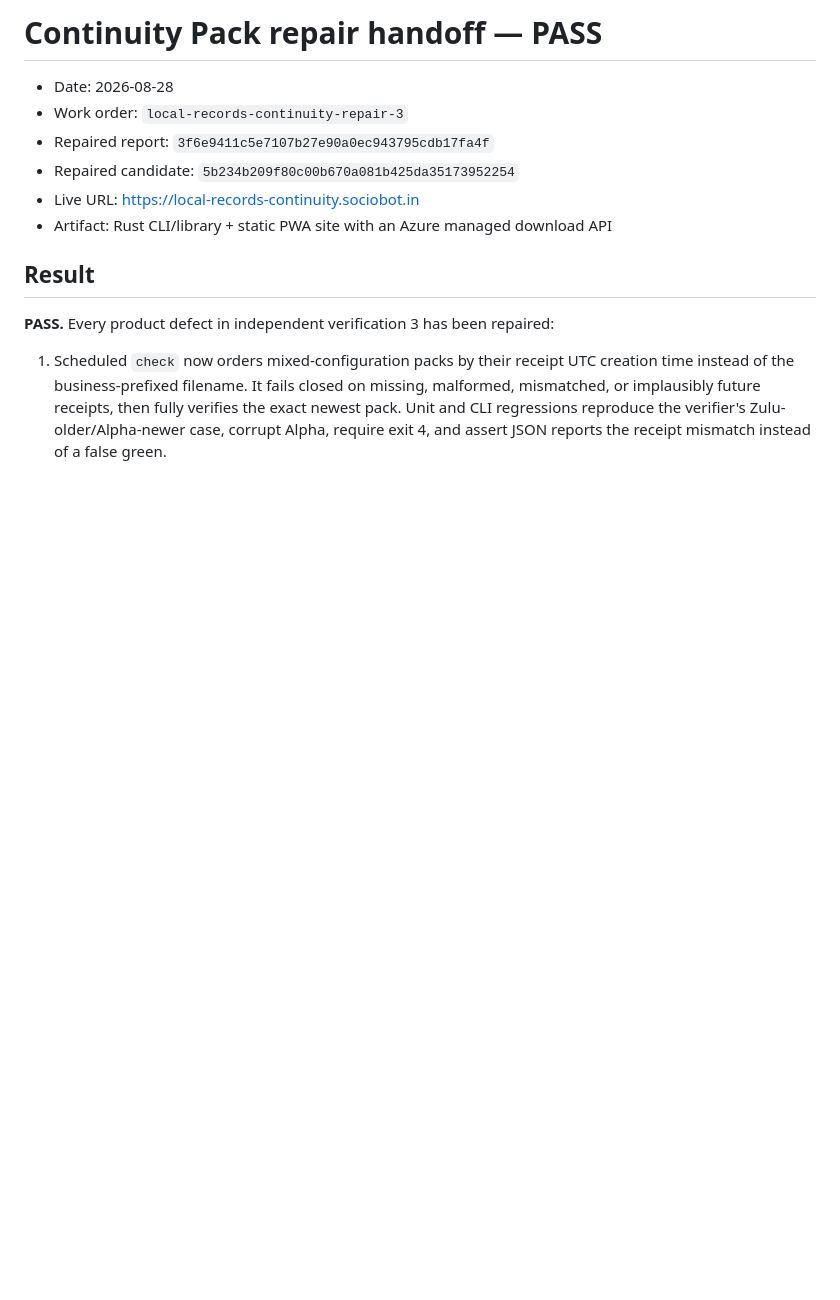
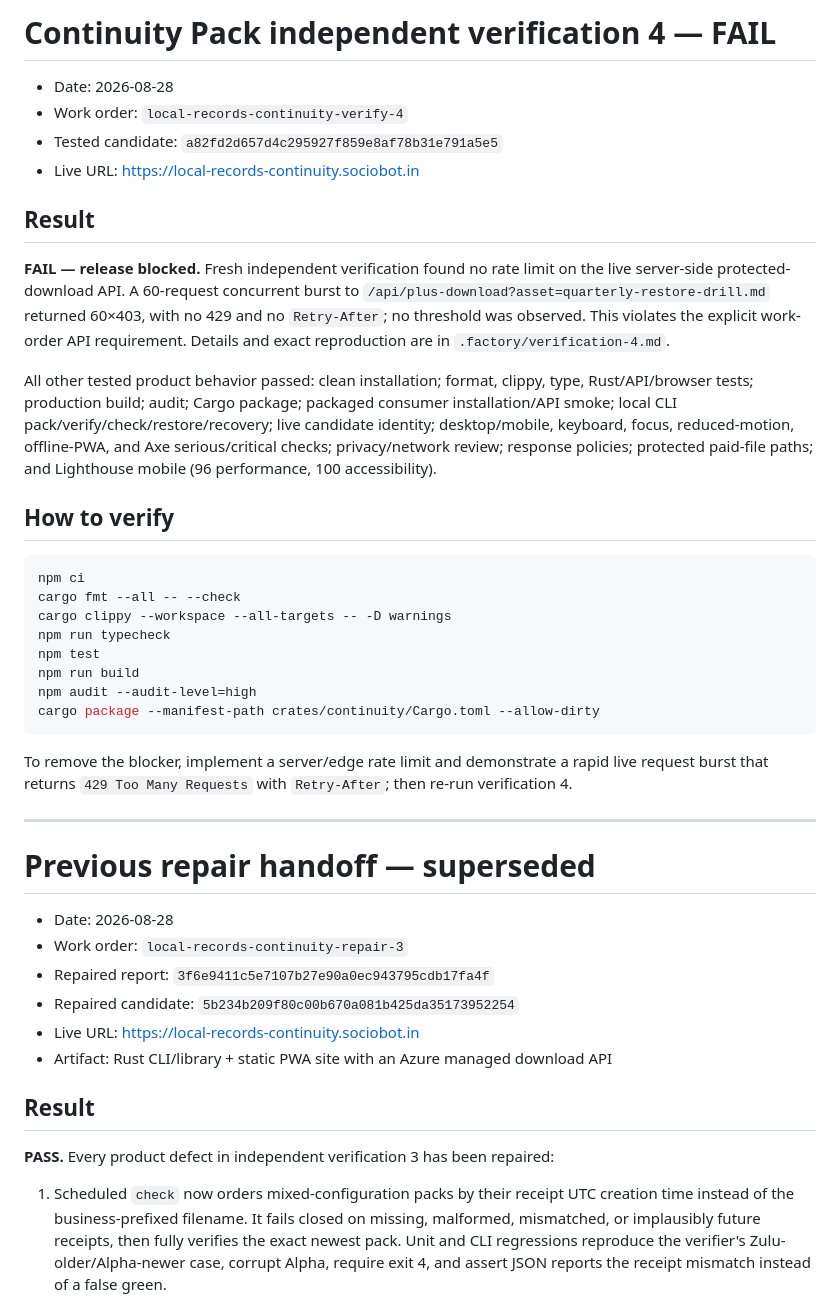
Before and after one commit to B-Divyesh/sf-local-records-continuity, a Markdown page: .factory/handoff.md, the part around the change. Rendered like a GitHub page; blank space fills up the shorter version.

Commit message:
docs: record verification 4 failure

````diff
--- a/.factory/handoff.md
+++ b/.factory/handoff.md
@@ -1,4 +1,47 @@
-# Continuity Pack repair handoff — PASS
+# Continuity Pack independent verification 4 — FAIL
+
+- Date: 2026-08-28
+- Work order: `local-records-continuity-verify-4`
+- Tested candidate: `a82fd2d657d4c295927f859e8af78b31e791a5e5`
+- Live URL: <https://local-records-continuity.sociobot.in>
+
+## Result
+
+**FAIL — release blocked.** Fresh independent verification found no rate
+limit on the live server-side protected-download API. A 60-request concurrent
+burst to `/api/plus-download?asset=quarterly-restore-drill.md` returned 60×403,
+with no 429 and no `Retry-After`; no threshold was observed. This violates the
+explicit work-order API requirement. Details and exact reproduction are in
+`.factory/verification-4.md`.
+
+All other tested product behavior passed: clean installation; format, clippy,
+type, Rust/API/browser tests; production build; audit; Cargo package; packaged
+consumer installation/API smoke; local CLI pack/verify/check/restore/recovery;
+live candidate identity; desktop/mobile, keyboard, focus, reduced-motion,
+offline-PWA, and Axe serious/critical checks; privacy/network review; response
+policies; protected paid-file paths; and Lighthouse mobile (96 performance,
+100 accessibility).
+
+## How to verify
+
+```sh
+npm ci
+cargo fmt --all -- --check
+cargo clippy --workspace --all-targets -- -D warnings
+npm run typecheck
+npm test
+npm run build
+npm audit --audit-level=high
+cargo package --manifest-path crates/continuity/Cargo.toml --allow-dirty
+```
+
+To remove the blocker, implement a server/edge rate limit and demonstrate a
+rapid live request burst that returns `429 Too Many Requests` with
+`Retry-After`; then re-run verification 4.
+
+---
+
+# Previous repair handoff — superseded
 
 - Date: 2026-08-28
 - Work order: `local-records-continuity-repair-3`
````
Also changed, not shown: .factory/verification-4.md (added, +135 -0 lines).
